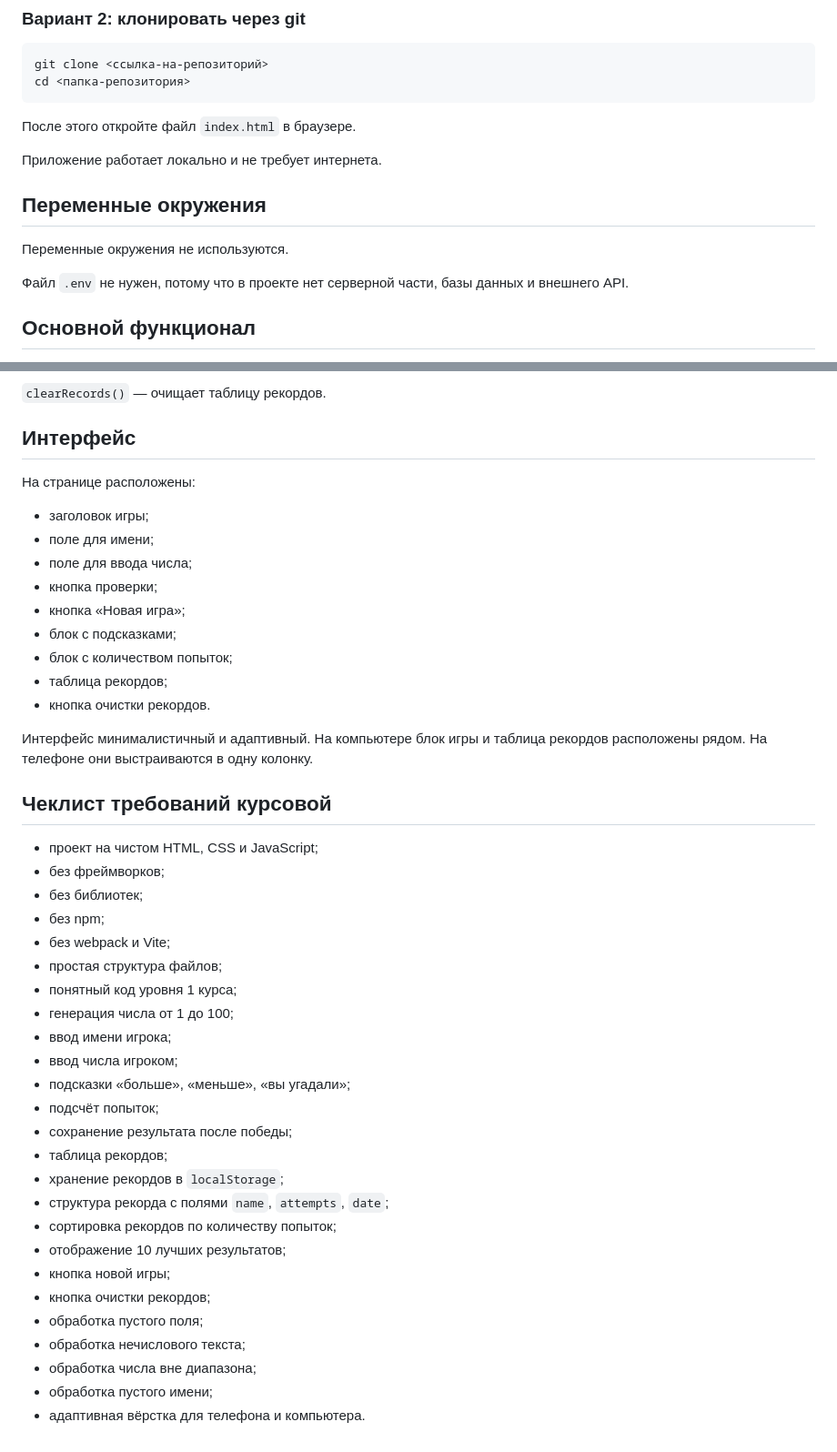
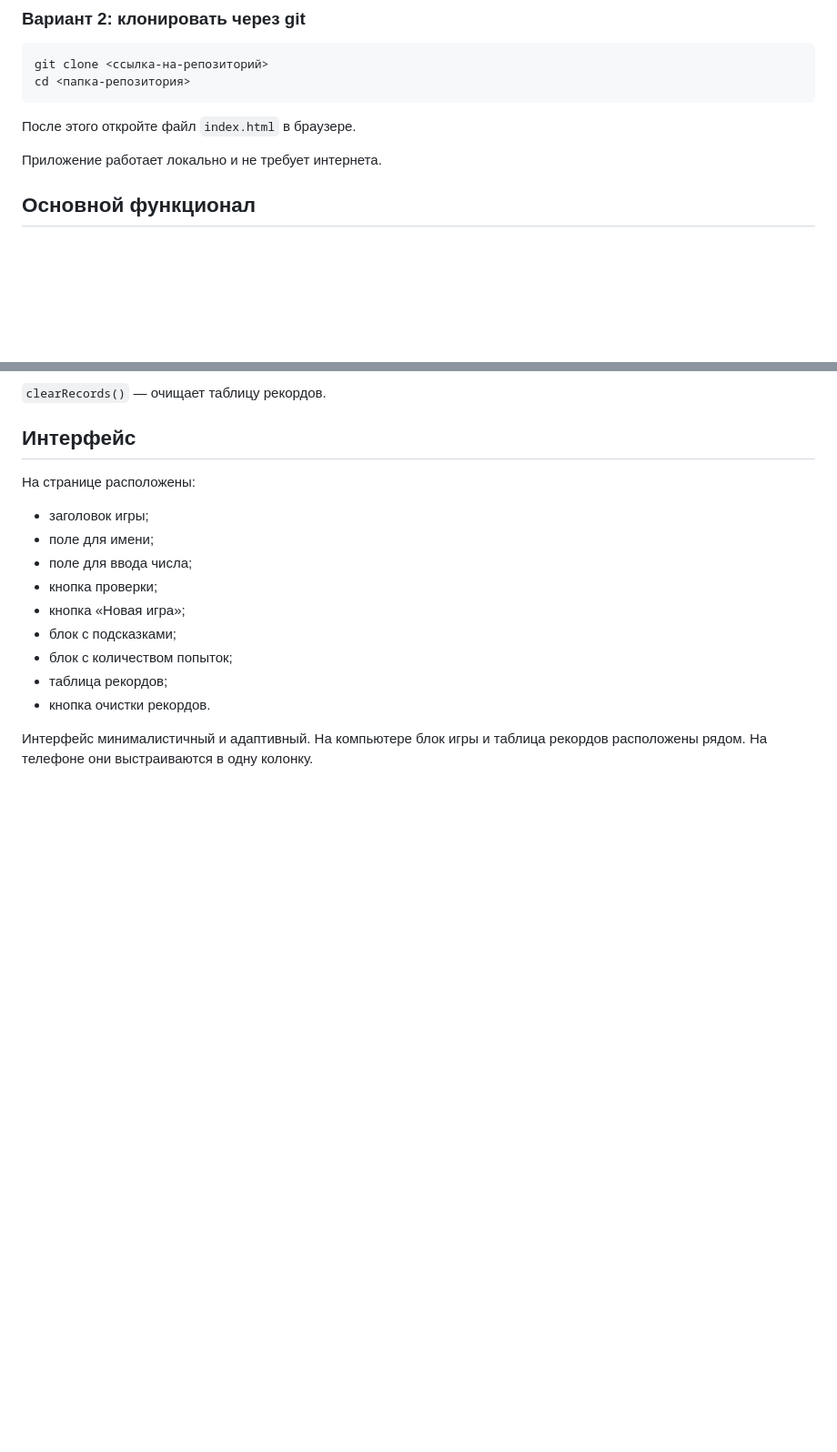
Before and after one commit to Velik098/Guess-the-number, a Markdown page: README.md, 2 parts joined by grey strips. Shown at 91% size. GitHub-like rendering; blank space fills up the shorter version.

Commit message:
guess the number

```diff
--- a/README.md
+++ b/README.md
@@ -52,12 +52,6 @@ cd <папка-репозитория>
 После этого откройте файл `index.html` в браузере.
 
 Приложение работает локально и не требует интернета.
-
-## Переменные окружения
-
-Переменные окружения не используются.
-
-Файл `.env` не нужен, потому что в проекте нет серверной части, базы данных и внешнего API.
 
 ## Основной функционал
 
@@ -170,31 +164,3 @@ guessNumberRecords
 - кнопка очистки рекордов.
 
 Интерфейс минималистичный и адаптивный. На компьютере блок игры и таблица рекордов расположены рядом. На телефоне они выстраиваются в одну колонку.
-
-## Чеклист требований курсовой
-
-- проект на чистом HTML, CSS и JavaScript;
-- без фреймворков;
-- без библиотек;
-- без npm;
-- без webpack и Vite;
-- простая структура файлов;
-- понятный код уровня 1 курса;
-- генерация числа от 1 до 100;
-- ввод имени игрока;
-- ввод числа игроком;
-- подсказки «больше», «меньше», «вы угадали»;
-- подсчёт попыток;
-- сохранение результата после победы;
-- таблица рекордов;
-- хранение рекордов в `localStorage`;
-- структура рекорда с полями `name`, `attempts`, `date`;
-- сортировка рекордов по количеству попыток;
-- отображение 10 лучших результатов;
-- кнопка новой игры;
-- кнопка очистки рекордов;
-- обработка пустого поля;
-- обработка нечислового текста;
-- обработка числа вне диапазона;
-- обработка пустого имени;
-- адаптивная вёрстка для телефона и компьютера.
```
